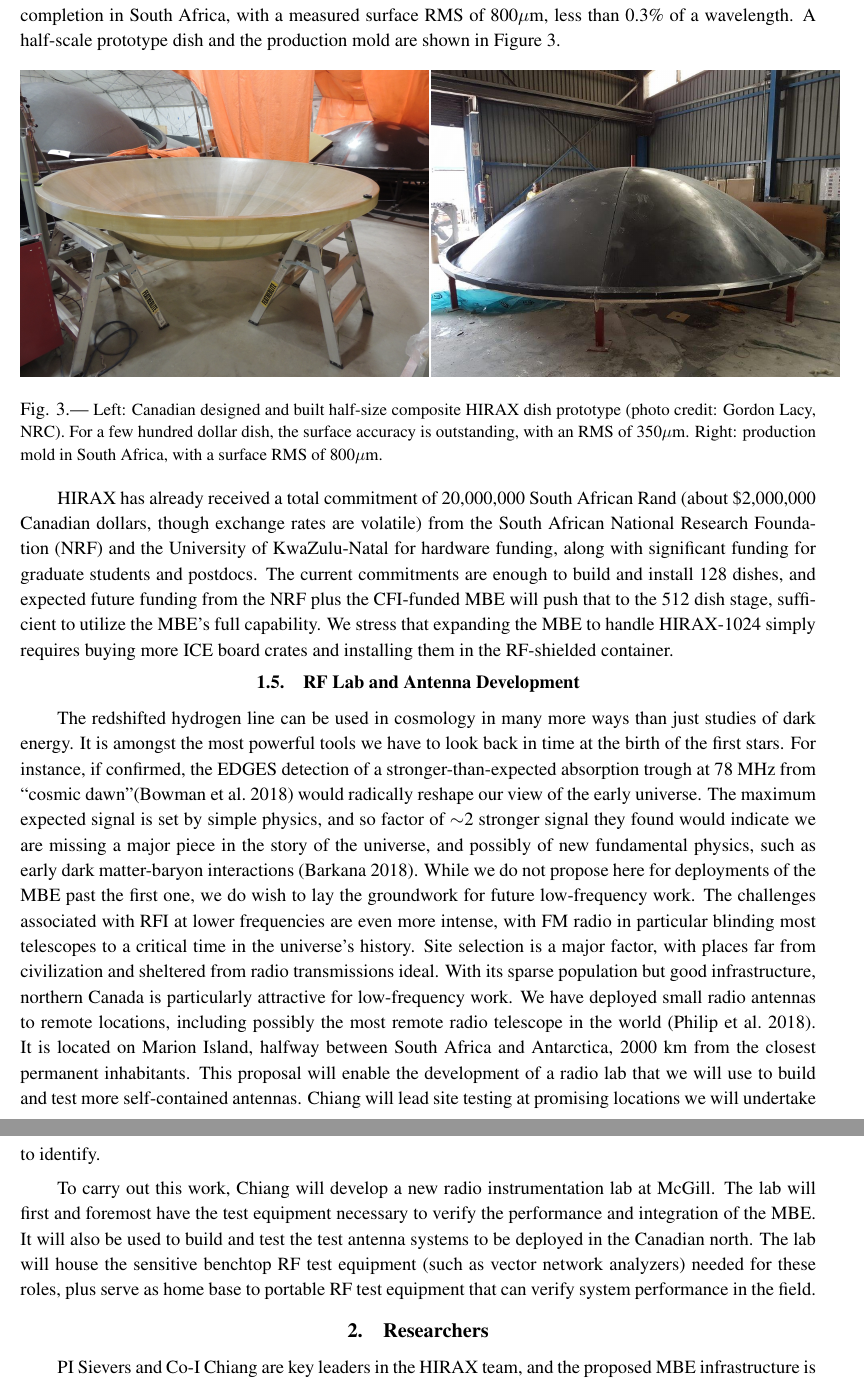
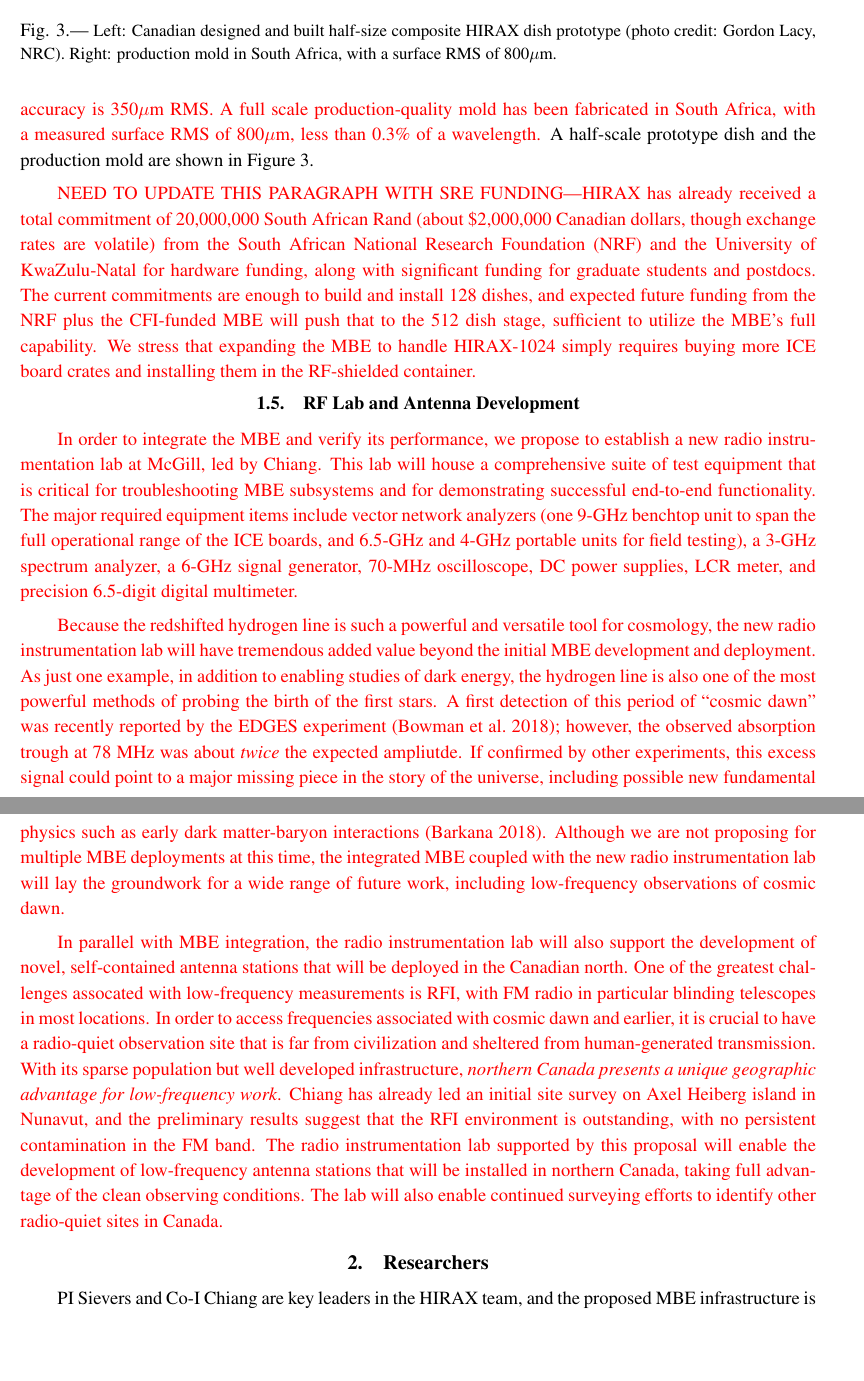
Before and after one commit to sievers/jelf_2019, a LaTeX paper (cfi_jelf_sievers_oct.tex): two parts of pages 9 and 10 of 17, joined at a grey line, cut so that both start at the same text, the shorter picture padded with empty space. Compiled offline with pdfLaTeX.

Commit message:
overhauled RF lab section

```diff
--- a/cfi_jelf_sievers_oct.tex
+++ b/cfi_jelf_sievers_oct.tex
@@ -878,22 +852,12 @@ surface accuracy to have an RMS of 350$\mu$m.  A full scale
-production-quality mold is nearing completion in South Africa, with a
-measured surface RMS of 800$\mu$m, less than 0.3\% of a wavelength.
-A half-scale prototype dish and the production mold are shown in Figure
-\ref{fig:hirax_dishes}.
-%  A second route is laser-cut
-%metal dishes, with wire mesh attached to ribs. A full scale prototype
-%has been completed, with a second ordered to compare repeatability.
-%Samples of the dish prototypes are shown in Figure
-%\ref{fig:hirax_dishes}.  We plan to verify the prototypes and make a
-%final dish selection by the end of 2018.
-
-\begin{figure}[tbh]
+\begin{figure}[t]
   \includegraphics[height=2.5in]{3m_dish.jpg}
 %  \includegraphics[height=2.5in]{rebcon_dish.png}
   \includegraphics[height=2.5in]{mms_mold.jpg}
 \caption{\small Left:  Canadian designed and built half-size composite
-  HIRAX dish prototype (photo credit: Gordon Lacy, NRC).  For a few
-  hundred dollar dish, the surface accuracy is outstanding, with an
-  RMS of 350$\mu$m.  Right: production mold in South Africa, with a
+  HIRAX dish prototype (photo credit: Gordon Lacy, NRC).
+  %For a few hundred dollar dish, the surface accuracy is outstanding,
+  %with an RMS of 350$\mu$m.
+  Right: production mold in South Africa, with a
   surface RMS of 800$\mu$m.
 %Full-scale composite molds are currently being
 %  manufactured in South Africa.  Right:  Full-sized metal prototype,
@@ -906,53 +896,83 @@ A half-scale prototype dish and the production mold are shown in Figure
+  the measured surface accuracy is 350$\mu$m RMS.  A full scale
+  production-quality mold has been fabricated in South Africa, with a
+  measured surface RMS of 800$\mu$m, less than 0.3\% of a wavelength.}
+A half-scale prototype dish and the production mold are shown in
+Figure \ref{fig:hirax_dishes}.
+%  A second route is laser-cut
+%metal dishes, with wire mesh attached to ribs. A full scale prototype
+%has been completed, with a second ordered to compare repeatability.
+%Samples of the dish prototypes are shown in Figure
+%\ref{fig:hirax_dishes}.  We plan to verify the prototypes and make a
+%final dish selection by the end of 2018.
 
-HIRAX has already received a total commitment of 20,000,000 South
-African Rand (about \$2,000,000 Canadian dollars, though exchange
-rates are volatile) from the South African National Research
-Foundation (NRF) and the University of KwaZulu-Natal for hardware
-funding, along with significant funding for graduate students and
-postdocs.  The current commitments are enough to build and install 128
-dishes, and expected future funding from the NRF plus the CFI-funded
-\mbe\ will push that to the 512 dish stage, sufficient to utilize the
-\mbe's full capability.  We stress that expanding the \mbe\ to handle
-HIRAX-1024 simply requires buying more ICE board crates and installing
-them in the RF-shielded container.
+{\color{red}NEED TO UPDATE THIS PARAGRAPH WITH SRE FUNDING---HIRAX has
+  already received a total commitment of 20,000,000 South African Rand
+  (about \$2,000,000 Canadian dollars, though exchange rates are
+  volatile) from the South African National Research Foundation (NRF)
+  and the University of KwaZulu-Natal for hardware funding, along with
+  significant funding for graduate students and postdocs.  The current
+  commitments are enough to build and install 128 dishes, and expected
+  future funding from the NRF plus the CFI-funded \mbe\ will push that
+  to the 512 dish stage, sufficient to utilize the \mbe's full
+  capability.  We stress that expanding the \mbe\ to handle HIRAX-1024
+  simply requires buying more ICE board crates and installing them in
+  the RF-shielded container.}
 
 \subsection{RF Lab and Antenna Development}
-The redshifted hydrogen line can be used in cosmology in many more
-ways than just studies of dark energy.  It is amongst the most
-powerful tools we have to look back in time at the birth of the first
-stars.  For instance, if confirmed, the EDGES detection of a
-stronger-than-expected absorption trough at 78 MHz from ``cosmic
-dawn''\citep{Bowman2018} would radically reshape our view of the early
-universe.  The maximum expected signal is set by simple physics, and so
-factor of $\sim$2 stronger signal they found would indicate we are
-missing a major piece in the story of the universe, and possibly of
-new fundamental physics, such as early dark matter-baryon interactions
-\citep{Barkana2018}.  While we do not propose here for deployments of
-the \mbe\ past the first one, we do wish to lay the groundwork for
-future low-frequency work.  The challenges associated with RFI at
-lower frequencies are even more intense, with FM radio in particular
-blinding most telescopes to a critical time in the universe's history.
-Site selection is a major factor, with places far from civilization
-and sheltered from radio transmissions ideal.  With its sparse
-population but good infrastructure, northern Canada is particularly
-attractive for low-frequency work.  We have deployed small radio
-antennas to remote locations, including possibly the most remote radio
-telescope in the world \citep{PRIZM}.  It is located on Marion Island,
-halfway between South Africa and Antarctica, 2000 km from the closest
-permanent inhabitants.  This proposal will enable the development of a
-radio lab that we will use to build and test more self-contained
-antennas.  Chiang will lead site testing at promising locations we
-will undertake to identify.
 
-To carry out this work, Chiang will develop a new radio
-instrumentation lab at McGill.  The lab will first and foremost have
-the test equipment necessary to verify the performance and integration
-of the \mbe.  It will also be used to build and test the test antenna
-systems to be deployed in the Canadian north.  The lab will house the
-sensitive benchtop RF test equipment (such as vector network
-analyzers) needed for these roles, plus serve as home base to portable
-RF test equipment that can verify system performance in the field.
+{\color{red} In order to integrate the \mbe\ and verify its
+  performance, we propose to establish a new radio instrumentation lab
+  at McGill, led by Chiang.  This lab will house a comprehensive suite
+  of test equipment that is critical for troubleshooting
+  \mbe\ subsystems and for demonstrating successful end-to-end
+  functionality.  The major required equipment items include vector
+  network analyzers (one 9-GHz benchtop unit to span the full
+  operational range of the ICE boards, and 6.5-GHz and 4-GHz portable
+  units for field testing), a 3-GHz spectrum analyzer, a 6-GHz signal
+  generator, 70-MHz oscilloscope, DC power supplies, LCR meter, and
+  precision 6.5-digit digital multimeter.
 
+  Because the redshifted hydrogen line is such a powerful and
+  versatile tool for cosmology, the new radio instrumentation lab will
+  have tremendous added value beyond the initial \mbe\ development and
+  deployment.  As just one example, in addition to enabling studies of
+  dark energy, the hydrogen line is also one of the most powerful
+  methods of probing the birth of the first stars.  A first detection
+  of this period of ``cosmic dawn'' was recently reported by the EDGES
+  experiment~\citep{Bowman2018}; however, the observed absorption
+  trough at 78~MHz was about {\it twice} the expected ampliutde.  If
+  confirmed by other experiments, this excess signal could point to a
+  major missing piece in the story of the universe, including possible
+  new fundamental physics such as early dark matter-baryon
+  interactions~\citep{Barkana2018}.  Although we are not proposing for
+  multiple \mbe\ deployments at this time, the integrated
+  \mbe\ coupled with the new radio instrumentation lab will lay the
+  groundwork for a wide range of future work, including low-frequency
+  observations of cosmic dawn.
+
+  In parallel with \mbe\ integration, the radio instrumentation lab
+  will also support the development of novel, self-contained antenna
+  stations that will be deployed in the Canadian north.  One of the
+  greatest challenges assocated with low-frequency measurements is
+  RFI, with FM radio in particular blinding telescopes in most
+  locations.  In order to access frequencies associated with cosmic
+  dawn and earlier, it is crucial to have a radio-quiet observation
+  site that is far from civilization and sheltered from
+  human-generated transmission.  With its sparse population but well
+  developed infrastructure, {\it northern Canada presents a unique
+    geographic advantage for low-frequency work}.  Chiang has already
+  led an initial site survey on Axel Heiberg island in Nunavut, and
+  the preliminary results suggest that the RFI environment is
+  outstanding, with no persistent contamination in the FM band.  The
+  radio instrumentation lab supported by this proposal will enable the
+  development of low-frequency antenna stations that will be installed
+  in northern Canada, taking full advantage of the clean observing
+  conditions.  The lab will also enable continued surveying efforts to
+  identify other radio-quiet sites in Canada.}
+% We have already deployed small radio antennas to one of the most
+% remote locations in the world, Marion Island~\citep{PRIZM}, which
+% lies halfway between South Africa and Antarctica, 2000~km from the
+% closest permanent inhabitants.
 
 \section{Researchers}
 
```
Also changed, not shown: cfi_jelf_sievers_oct.tex (103 more changed lines).
